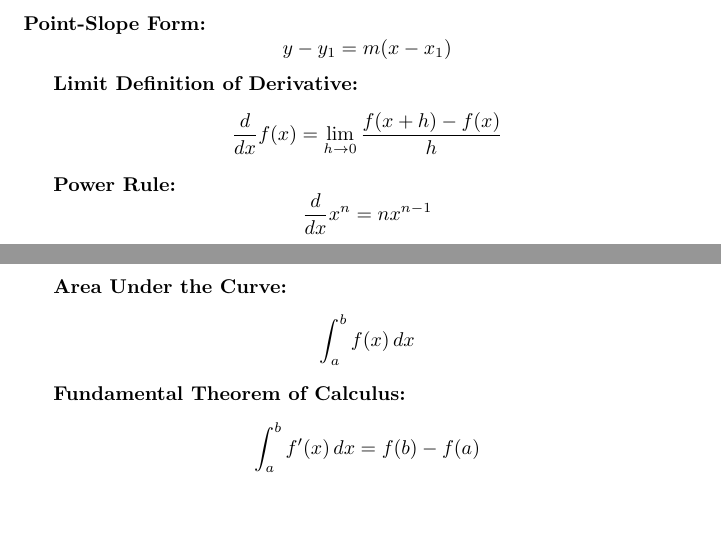
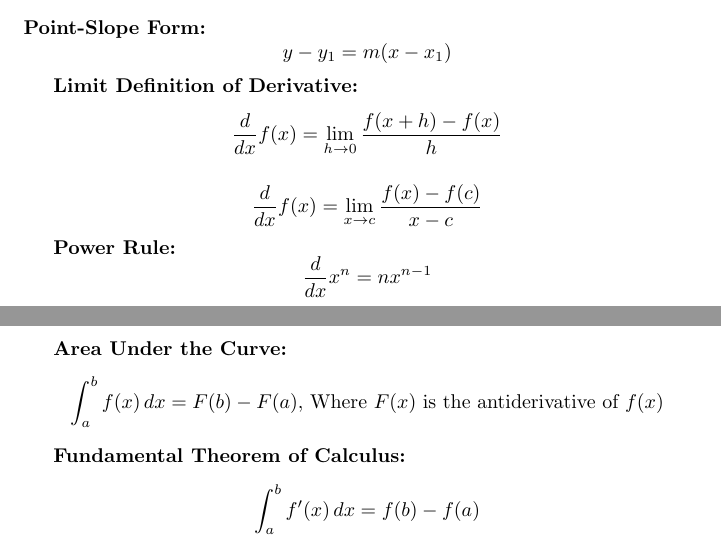
Before and after one commit to CqVcoraet/AP-Calculus-AB-Formulas, a LaTeX document (formulas.tex): two parts of pages 1 and 2 of 4, joined at a grey line, cut so that both start at the same text, the shorter picture padded with empty space. Compiled offline with pdfLaTeX.

Commit message:
Added more formulas.

```diff
--- a/formulas.tex
+++ b/formulas.tex
@@ -17,6 +17,10 @@ y - y_1 = m(x - x_1)
 \textbf{Limit Definition of Derivative:}
 \[
 \frac{d}{dx} f(x) = \lim_{h\rightarrow 0} \frac{f(x+h) - f(x)}{h}
+\]
+
+\[
+\frac{d}{dx} f(x) = \lim_{x\rightarrow c} \frac{f(x) - f(c)}{x-c}
 \]
 
 \textbf{Power Rule:}
@@ -95,7 +99,7 @@ f'(c) = \frac{f(b) - f(a)}{b - a}
 
 \textbf{Area Under the Curve:}
 \[
-\int_{a}^{b} f(x) \, dx
+\int_{a}^{b} f(x) \, dx = F(b) - F(a) \text{, Where } F(x) \text{ is the antiderivative of } f(x)
 \]
 
 \textbf{Fundamental Theorem of Calculus:}
```
Also changed, not shown: formulas.pdf, 3 other files.
